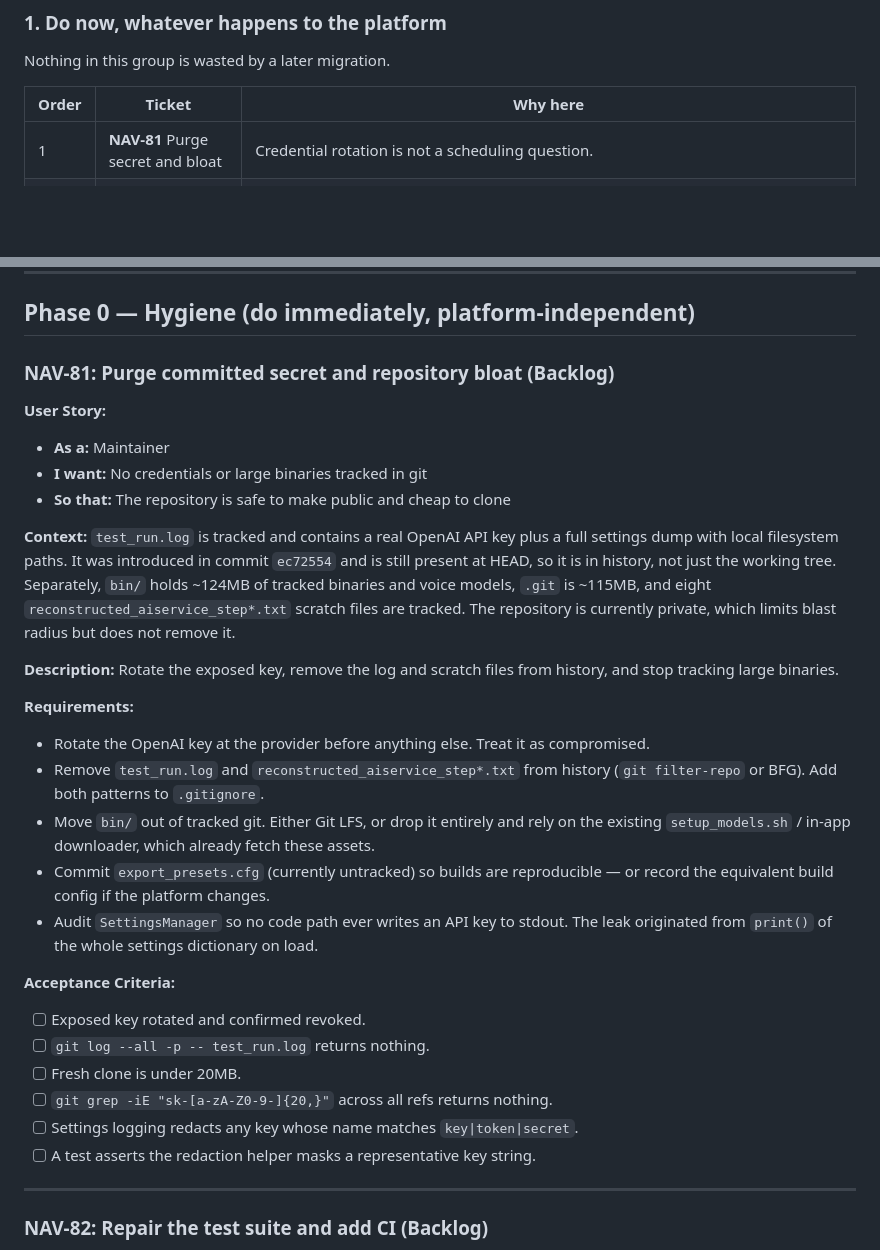
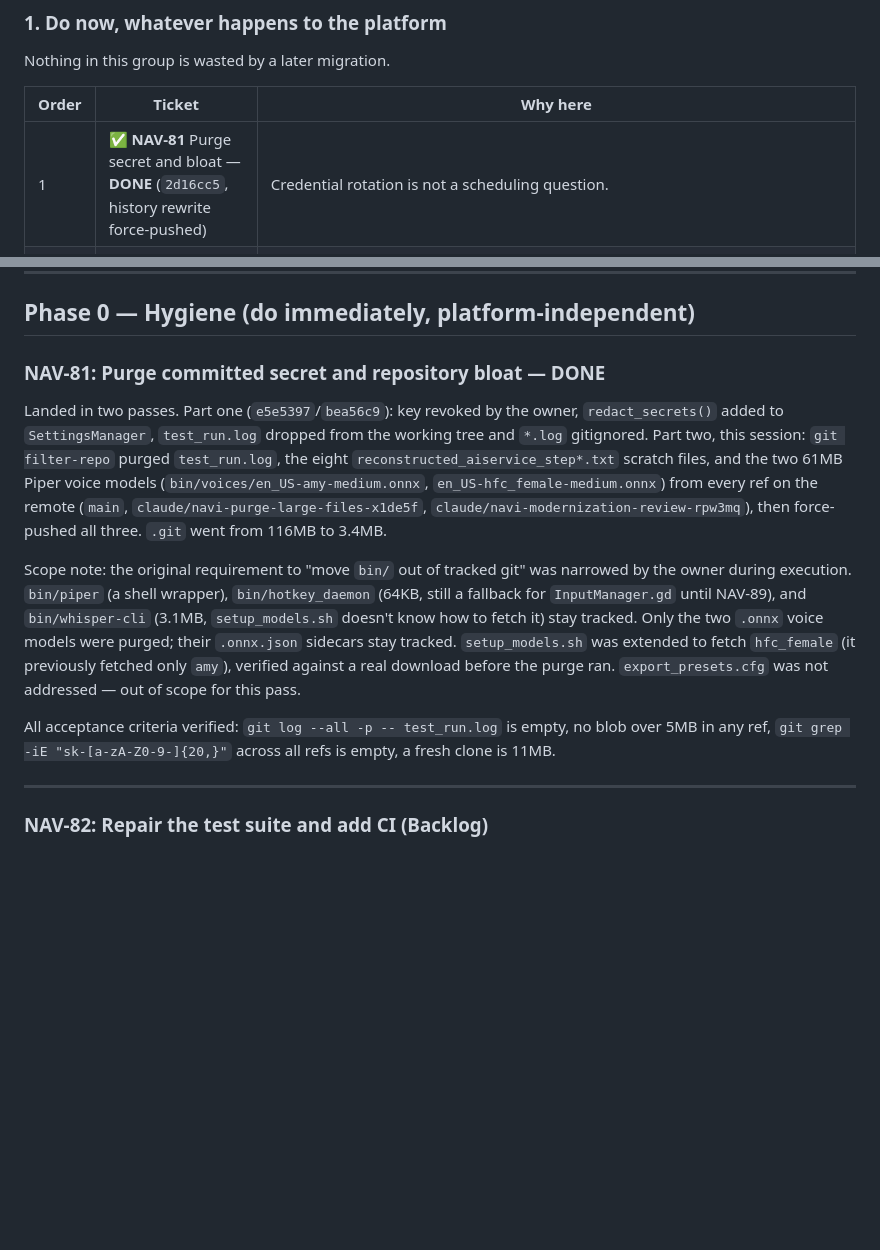
Before and after one commit to Ghigog/navi-agent, a Markdown page: backlog.md, 2 parts joined by grey strips. Rendered like a GitHub page; blank space fills up the shorter version.

```diff
--- a/backlog.md
+++ b/backlog.md
@@ -42,7 +42,7 @@ Nothing in this group is wasted by a later migration.
 
 | Order | Ticket | Why here |
 |---|---|---|
-| 1 | **NAV-81** Purge secret and bloat | Credential rotation is not a scheduling question. |
+| 1 | ✅ **NAV-81** Purge secret and bloat — **DONE** (`2d16cc5`, history rewrite force-pushed) | Credential rotation is not a scheduling question. |
 | 2 | ✅ **NAV-99** Cursor-anchored "what's this?" — **DONE** (`a15119d`) | Highest daily value, smallest fix, and it is a bug rather than a feature. The core correction is to sample the cursor in `WindowController._on_hotkey_pressed()` (`:175`) and anchor the crop on that instead of `absolute_fairy_pos` (`:452`). Small in Godot today, and the reasoning ports unchanged. Do not wait for the platform decision to stop aiming at the wrong pixel. |
 | 3 | **NAV-97** Record the identity decision | A writing task, an hour of work, that constrains the design of NAV-91, NAV-95, NAV-96 and NAV-101. Cheapest possible thing to get right before the tickets it governs. |
 
@@ -137,41 +137,26 @@ GDScript implementation, because whether they are a refactor or a port depends o
 
 ## Phase 0 — Hygiene (do immediately, platform-independent)
 
-### NAV-81: Purge committed secret and repository bloat (Backlog)
-**User Story:**
-- **As a:** Maintainer
-- **I want:** No credentials or large binaries tracked in git
-- **So that:** The repository is safe to make public and cheap to clone
+### NAV-81: Purge committed secret and repository bloat — DONE
 
-**Context:**
-`test_run.log` is tracked and contains a real OpenAI API key plus a full settings dump with local
-filesystem paths. It was introduced in commit `ec72554` and is still present at HEAD, so it is in
-history, not just the working tree. Separately, `bin/` holds ~124MB of tracked binaries and voice
-models, `.git` is ~115MB, and eight `reconstructed_aiservice_step*.txt` scratch files are tracked.
-The repository is currently private, which limits blast radius but does not remove it.
+Landed in two passes. Part one (`e5e5397`/`bea56c9`): key revoked by the owner, `redact_secrets()`
+added to `SettingsManager`, `test_run.log` dropped from the working tree and `*.log` gitignored.
+Part two, this session: `git filter-repo` purged `test_run.log`, the eight
+`reconstructed_aiservice_step*.txt` scratch files, and the two 61MB Piper voice models
+(`bin/voices/en_US-amy-medium.onnx`, `en_US-hfc_female-medium.onnx`) from every ref on the remote
+(`main`, `claude/navi-purge-large-files-x1de5f`, `claude/navi-modernization-review-rpw3mq`), then
+force-pushed all three. `.git` went from 116MB to 3.4MB.
 
-**Description:**
-Rotate the exposed key, remove the log and scratch files from history, and stop tracking large
-binaries.
+Scope note: the original requirement to "move `bin/` out of tracked git" was narrowed by the
+owner during execution. `bin/piper` (a shell wrapper), `bin/hotkey_daemon` (64KB, still a fallback
+for `InputManager.gd` until NAV-89), and `bin/whisper-cli` (3.1MB, `setup_models.sh` doesn't know
+how to fetch it) stay tracked. Only the two `.onnx` voice models were purged; their `.onnx.json`
+sidecars stay tracked. `setup_models.sh` was extended to fetch `hfc_female` (it previously fetched
+only `amy`), verified against a real download before the purge ran. `export_presets.cfg` was not
+addressed — out of scope for this pass.
 
-**Requirements:**
-- Rotate the OpenAI key at the provider before anything else. Treat it as compromised.
-- Remove `test_run.log` and `reconstructed_aiservice_step*.txt` from history (`git filter-repo` or
-  BFG). Add both patterns to `.gitignore`.
-- Move `bin/` out of tracked git. Either Git LFS, or drop it entirely and rely on the existing
-  `setup_models.sh` / in-app downloader, which already fetch these assets.
-- Commit `export_presets.cfg` (currently untracked) so builds are reproducible — or record the
-  equivalent build config if the platform changes.
-- Audit `SettingsManager` so no code path ever writes an API key to stdout. The leak originated from
-  `print()` of the whole settings dictionary on load.
-
-**Acceptance Criteria:**
-- [ ] Exposed key rotated and confirmed revoked.
-- [ ] `git log --all -p -- test_run.log` returns nothing.
-- [ ] Fresh clone is under 20MB.
-- [ ] `git grep -iE "sk-[a-zA-Z0-9-]{20,}"` across all refs returns nothing.
-- [ ] Settings logging redacts any key whose name matches `key|token|secret`.
-- [ ] A test asserts the redaction helper masks a representative key string.
+All acceptance criteria verified: `git log --all -p -- test_run.log` is empty, no blob over 5MB
+in any ref, `git grep -iE "sk-[a-zA-Z0-9-]{20,}"` across all refs is empty, a fresh clone is 11MB.
 
 ---
 
```
Also changed, not shown: HANDOFF.md (+21 -17 lines), done.md (+2 -1 lines).
